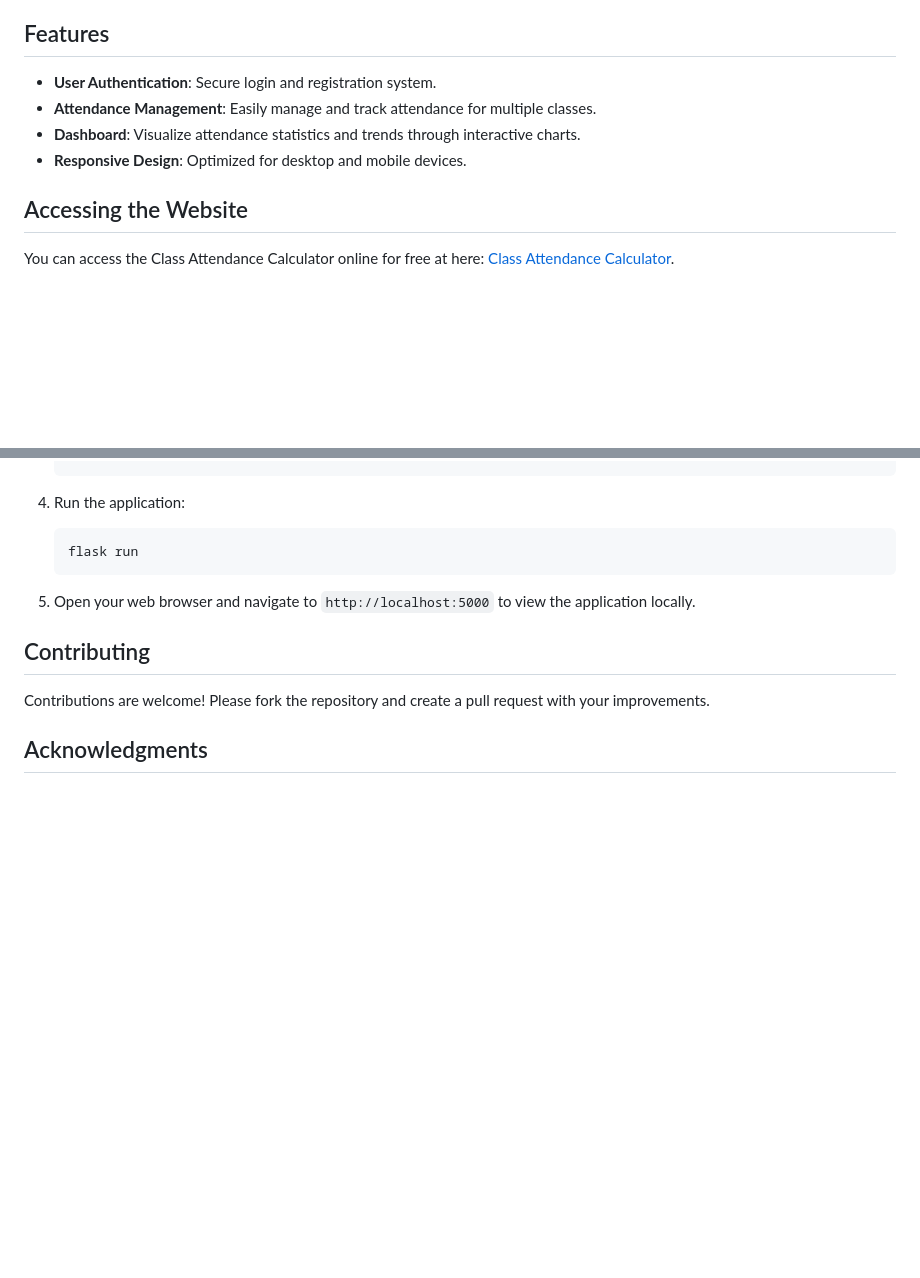
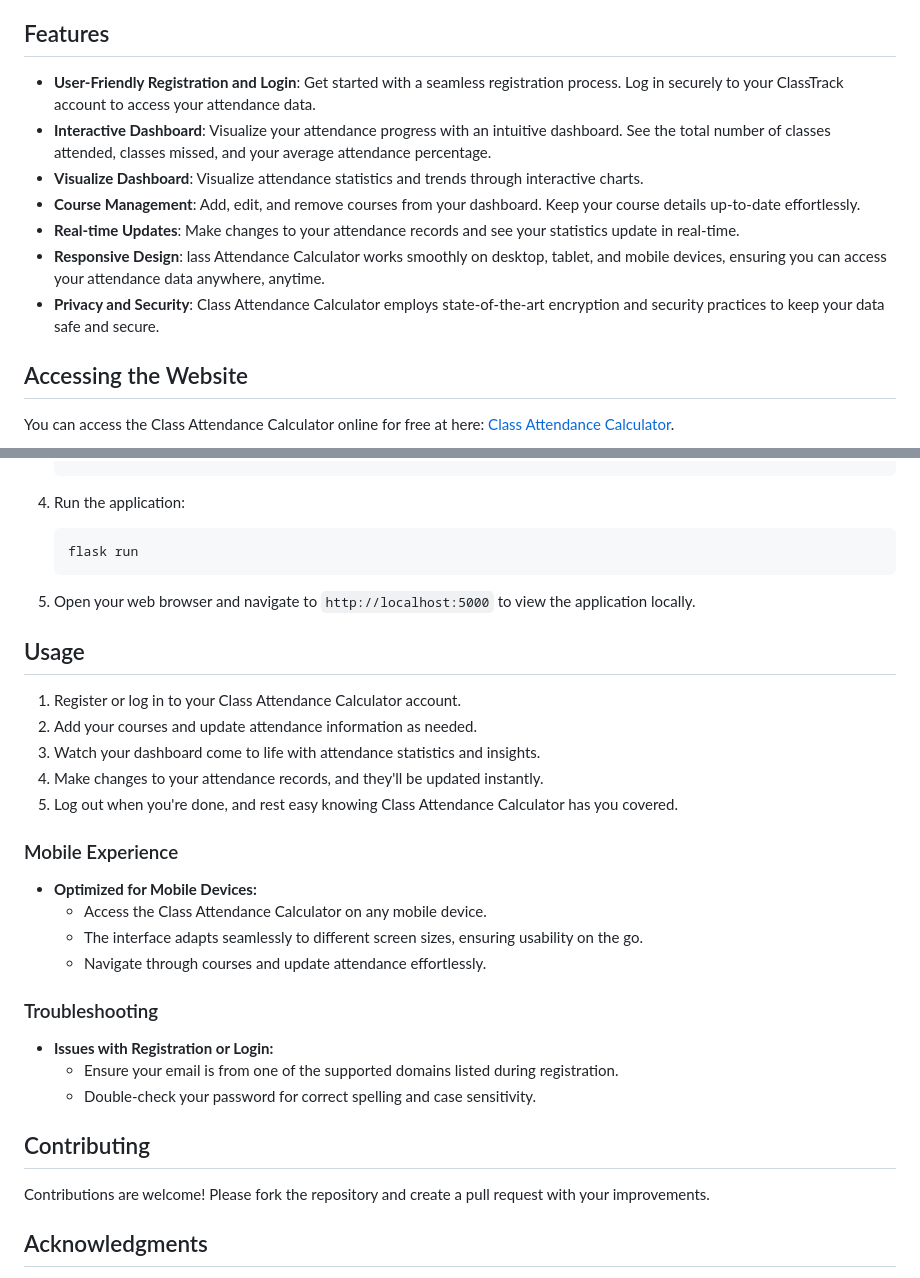
Before and after one commit to Nafi7393/Class-Attendance-Calculator, a Markdown page: README.md, 2 parts joined by grey strips. GitHub-like rendering; blank space fills up the shorter version.

```diff
--- a/README.md
+++ b/README.md
@@ -7,10 +7,13 @@ Welcome to the Class Attendance Calculator, a Flask-based web application design
 
 ## Features
 
-- **User Authentication**: Secure login and registration system.
-- **Attendance Management**: Easily manage and track attendance for multiple classes.
-- **Dashboard**: Visualize attendance statistics and trends through interactive charts.
-- **Responsive Design**: Optimized for desktop and mobile devices.
+- **User-Friendly Registration and Login**: Get started with a seamless registration process. Log in securely to your ClassTrack account to access your attendance data.
+- **Interactive Dashboard**: Visualize your attendance progress with an intuitive dashboard. See the total number of classes attended, classes missed, and your average attendance percentage.
+- **Visualize Dashboard**: Visualize attendance statistics and trends through interactive charts.
+- **Course Management**: Add, edit, and remove courses from your dashboard. Keep your course details up-to-date effortlessly.
+- **Real-time Updates**: Make changes to your attendance records and see your statistics update in real-time.
+- **Responsive Design**: lass Attendance Calculator works smoothly on desktop, tablet, and mobile devices, ensuring you can access your attendance data anywhere, anytime.
+- **Privacy and Security**: Class Attendance Calculator employs state-of-the-art encryption and security practices to keep your data safe and secure.
 
 ## Accessing the Website
 
@@ -70,6 +73,26 @@ You can access the Class Attendance Calculator online for free at here: [Class A
 
 5. Open your web browser and navigate to `http://localhost:5000` to view the application locally.
 
+## Usage
+1. Register or log in to your Class Attendance Calculator account.
+2. Add your courses and update attendance information as needed.
+3. Watch your dashboard come to life with attendance statistics and insights.
+4. Make changes to your attendance records, and they'll be updated instantly.
+5. Log out when you're done, and rest easy knowing Class Attendance Calculator has you covered.
+
+### Mobile Experience
+
+- **Optimized for Mobile Devices:**
+  - Access the Class Attendance Calculator on any mobile device.
+  - The interface adapts seamlessly to different screen sizes, ensuring usability on the go.
+  - Navigate through courses and update attendance effortlessly.
+
+### Troubleshooting
+
+- **Issues with Registration or Login:**
+  - Ensure your email is from one of the supported domains listed during registration.
+  - Double-check your password for correct spelling and case sensitivity.
+
 ## Contributing
 
 Contributions are welcome! Please fork the repository and create a pull request with your improvements.
```
